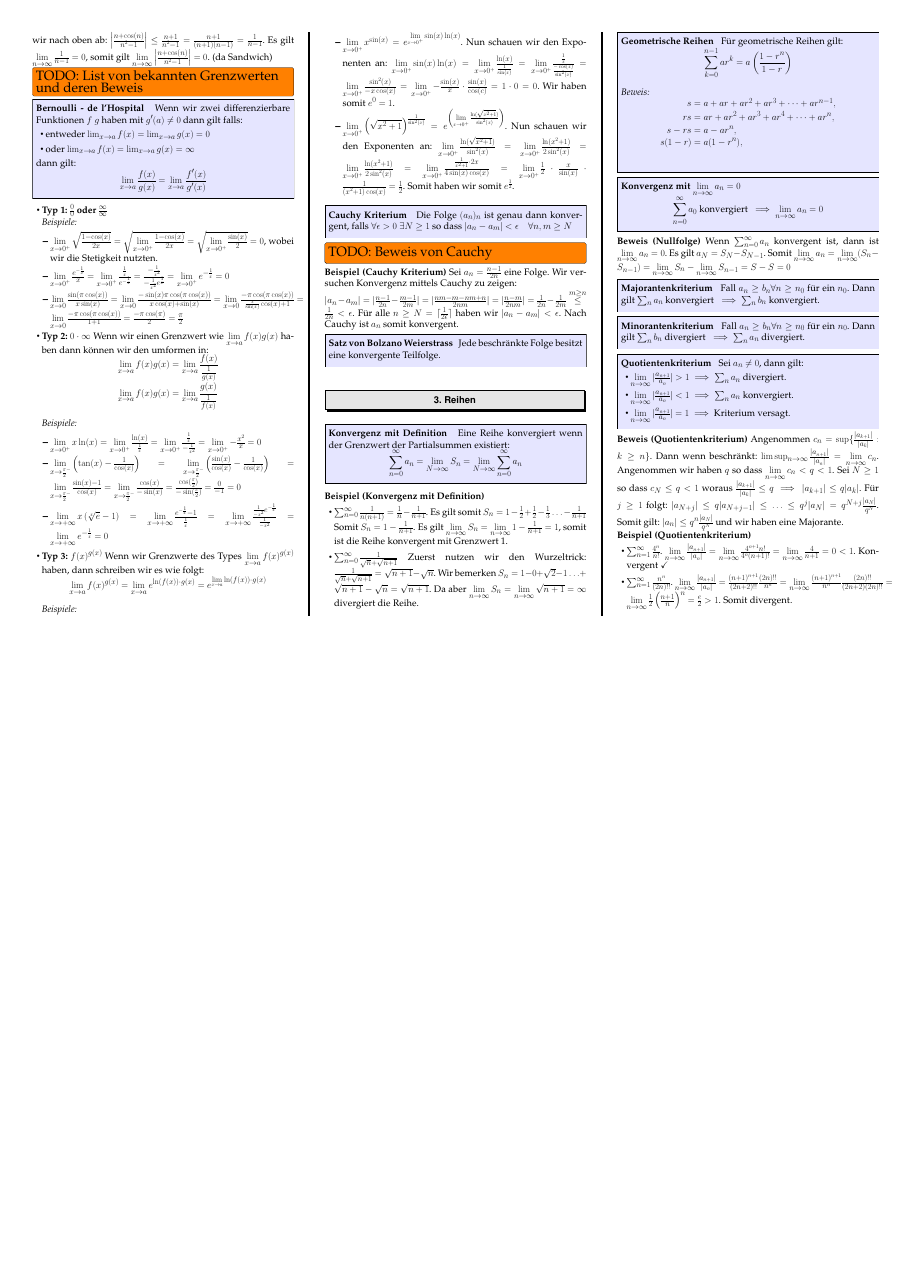
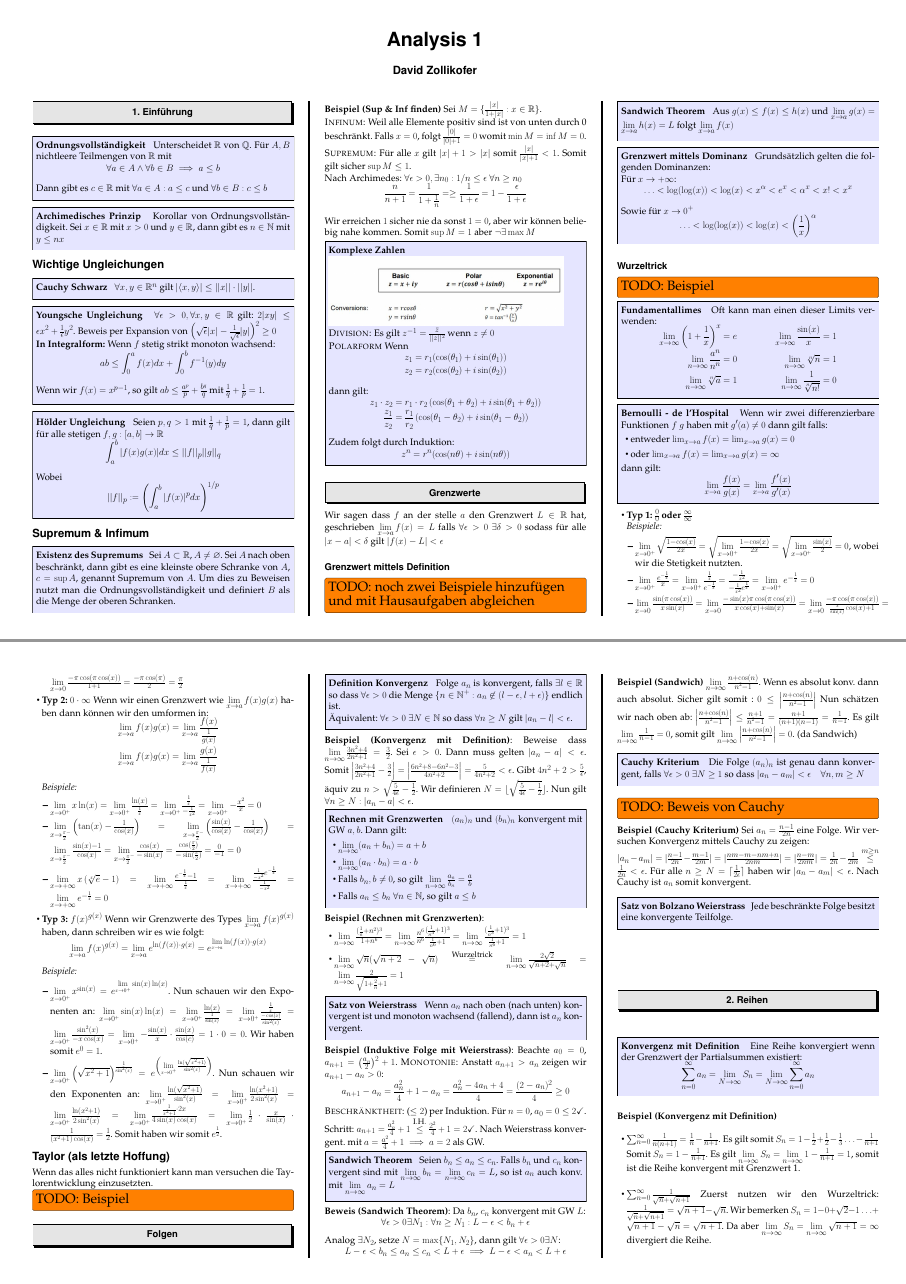
Before and after one commit to davidrzs/Analysis-1-Summary, a LaTeX poster (summary.tex): page 2 of 9 before the commit and pages 1 and 2 of 9 after it, the two joined at a grey line, the shorter picture padded with empty space. Compiled offline with pdfLaTeX.

Commit message:
neuer abschnitt grenzwerte

```diff
--- a/summary.tex
+++ b/summary.tex
@@ -243,10 +243,99 @@ $$z^n = r^n (\cos(n\theta) + i \sin(n \theta))$$
 
 
 
+% -------------------------- Grenzwerte --------------------------
+
+\section*{Grenzwerte}
+Wir sagen dass $f$ an der stelle $a$ den Grenzwert $L\in \R$ hat, geschrieben $\lim\limits_{x \to a} f(x) = L$ falls $\forall \epsilon > 0 \ \exists \delta > 0 $ sodass für alle $|x-a|<\delta$ gilt $|f(x)-L|< \epsilon$
+
+\subsubsection*{Grenzwert mittels Definition}
+\TODO{noch zwei Beispiele hinzufügen und mit Hausaufgaben abgleichen}
+
+
+\begin{method}{Sandwich Theorem}
+	Aus $g(x) \leq f(x) \leq h(x)$ und $\lim\limits_{x\to a} g(x) = \lim\limits_{x \to a} h(x) = L$ folgt $\lim\limits_{x \to a} f(x)$
+\end{method}
+
+
+\begin{method}{Grenzwert mittels Dominanz}
+Grundsätzlich gelten die folgenden Dominanzen: \\
+Für $x \to + \infty$:
+\begin{align*}
+	\ldots < \log(\log(x)) < \log(x) < x^\alpha < e^x < \alpha^x < x! < x^x
+\end{align*}
+Sowie für $x \to 0^+$
+\begin{align*}
+\ldots < \log(\log(x)) < \log(x) < \left(\frac{1}{x}\right)^\alpha
+\end{align*}
+\end{method}
+
+
+\subsubsection*{Wurzeltrick}
+\TODO{Beispiel}
+
+
+\begin{method}{Fundamentallimes}
+	Oft kann man einen dieser Limits verwenden:
+	\begin{align*}
+		\lim\limits_{x \to \infty} \left(1 + \frac{1}{x}\right)^x &= e &  \lim\limits_{x \to \infty} \frac{\sin(x)}{x} &= 1 \\
+		\lim\limits_{n \to \infty} \frac{a^n}{n^n} &= 0 & 	\lim\limits_{n \to \infty} \sqrt[n]{n} &= 1\\
+		\lim\limits_{n \to \infty} \sqrt[n]{a} &= 1  & 	\lim\limits_{n \to \infty} \frac{1}{\sqrt[n]{n!}} &= 0
+	\end{align*}
+\end{method}
+
+
+
+\begin{method}{Bernoulli - de l’Hospital}
+	Wenn wir zwei differenzierbare Funktionen $f$ $g$ haben mit $g'(a)\not = 0$ dann gilt falls:
+	\begin{itemize}
+		\item entweder $\lim_{x \to a} f(x) = \lim_{x \to a} g(x) = 0 $
+		\item oder $\lim_{x \to a} f(x) = \lim_{x \to a} g(x) = \infty $
+	\end{itemize}
+	dann gilt:
+	\begin{equation*}
+	\lim_{x \to a} \frac{f(x)}{g(x)} = 	\lim_{x \to a} \frac{f'(x)}{g'(x)}
+	\end{equation*}
+\end{method}
+\begin{itemize}
+	\item \textbf{Typ 1: $\frac{0}{0}$ oder $\frac{\infty}{\infty}$}\\
+	\textit{Beispiele:}
+	\begin{itemize}
+		\item $\limx{0^+}\sqrt{\frac{1- \cos(x)}{2x}} = \sqrt{\limx{0^+}\frac{1- \cos(x)}{2x}} =  \sqrt{\limx{0^+}\frac{\sin(x)}{2}} = 0$, wobei wir die Stetigkeit nutzten.
+		\item $\limx{0^+} \frac{e^{-\frac{1}{x}}}{x} = \limx{0^+} \frac{\frac{1}{x}}{e^{-\frac{1}{x}}} = \frac{-\frac{1}{x^2}}{-\frac{1}{x^2}e^{\frac{1}{x}}} = \limx{0^+} e^{- \frac{1}{x}} = 0$
+		\item $\limx{0} \frac{\sin(\pi\cos(x))}{x\sin(x)} = \limx{0} \frac{-\sin(x)\pi\cos(\pi\cos(x))}{x\cos(x)+\sin(x)} = \limx{0} \frac{-\pi\cos(\pi\cos(x))}{\frac{x}{\sin(x)}\cos(x)+1} = \limx{0} \frac{-\pi\cos(\pi\cos(x))}{1+1} = \frac{-\pi\cos(\pi)}{2} = \frac{\pi}{2}$
+	\end{itemize}
+	\item \textbf{Typ 2: $0 \cdot \infty$} Wenn wir einen Grenzwert wie $\lim\limits_{x \to a} f(x)g(x)$ haben dann können wir den umformen in:
+	\begin{align*}
+	\lim_{x \to a}f(x) g(x) &= \lim_{x\to a} \frac{f(x)}{\frac{1}{g(x)}}\\
+	\lim_{x \to a}f(x) g(x) &= \lim_{x\to a} \frac{g(x)}{\frac{1}{f(x)}}
+	\end{align*}
+	\textit{Beispiele:}
+	\begin{itemize}
+		\item $\limx{0^+} x\ln(x) = \limx{0^+} \frac{\ln(x)}{\frac{1}{x}} = \limx{0^+} \frac{\frac{1}{x}}{-\frac{1}{x^2}} = \limx{0^+} -\frac{x^2}{x} = 0$
+		\item $\limx{\frac{\pi}{2}^-} \left( \tan(x) - \frac{1}{\cos(x)} \right) = \limx{\frac{\pi}{2}^-} \left(\frac{\sin(x)}{\cos(x)}- \frac{1}{\cos(x)} \right) = \limx{\frac{\pi}{2}^-} \frac{\sin(x) -1}{\cos(x)} = \limx{\frac{\pi}{2}^-} \frac{\cos(x)}{-\sin(x)} = \frac{\cos(\frac{\pi}{2})}{-\sin(\frac{\pi}{2})} = \frac{0}{-1} = 0$
+		\item $\limx{+ \infty} x \left( \sqrt[x]{e} -1 \right) = \limx{+ \infty} \frac{e^{-\frac{1}{x}}-1}{\frac{1}{x}} = \limx{+ \infty} \frac{\frac{1}{-x^2}e^{-\frac{1}{x}}}{\frac{1}{-x^2}} = \limx{+ \infty} e^{-\frac{1}{x}} = 0$
+	\end{itemize}
+
+
+	\item \textbf{Typ 3: $f(x)^{g(x)}$} Wenn wir Grenzwerte des Types $ \limx{a} f(x)^{g(x)}$ haben, dann schreiben wir es wie folgt:
+	\begin{align*}
+	\limx{a} f(x)^{g(x)} &= \limx{a} e^{\ln(f(x))\cdot g(x)} = e^{\limx{a} \ln(f(x))\cdot g(x)}
+	\end{align*}
+	\textit{Beispiele:}
+	\begin{itemize}
+		\item $\limx{0^+} x^{\sin(x)} = e^{\limx{0^+} \sin(x)\ln(x)}$. Nun schauen wir den Exponenten an: $\limx{0^+} \sin(x)\ln(x) = \limx{0^+} \frac{\ln(x)}{\frac{1}{\sin(x)}} = \limx{0^+} \frac{\frac{1}{x}}{\frac{-\cos(x)}{\sin^2(x)}} = \limx{0^+} \frac{\sin^2(x)}{- x\cos(x)} = \limx{0^+} -\frac{\sin(x)}{x} \cdot\frac{\sin(x)}{\cos(c)} = 1 \cdot 0 = 0$. Wir haben somit $e^0 = 1$.
+		\item $\limx{0^+} \left( \sqrt{x^2 + 1} \right)^{\frac{1}{\sin^2(x)}} = e^{\left(\limx{0^+} \frac{\ln(\sqrt{x^2 + 1})}{\sin^2(x)} \right)}$. Nun schauen wir den Exponenten an: $\limx{0^+} \frac{\ln(\sqrt{x^2 + 1})}{\sin^2(x)} = \limx{0^+} \frac{\ln(x^2 + 1)}{2\sin^2(x)} = \limx{0^+} \frac{\ln(x^2 + 1)}{2\sin^2(x)} = \limx{0^+} \frac{\frac{1}{x^2+1}\cdot 2x}{4\sin(x)\cos(x)} = \limx{0^+} \frac{1}{2}\cdot \frac{x}{\sin(x)} \cdot \frac{1}{(x^2 + 1) \cos(x)} = \frac{1}{2}$. Somit haben wir somit $e^{\frac{1}{2}}$.
+	\end{itemize}
+\end{itemize}
+
+\subsection*{Taylor (als letzte Hoffung)}
+Wenn das alles nicht funktioniert kann man versuchen die Taylorentwicklung einzusetzten.
+\TODO{Beispiel}
+
 
 % -------------------------- Folgen --------------------------
 
-\section{Folgen}
+\section*{Folgen}
 
 \begin{method}{Definition Konvergenz}
 Folge $a_n$ is konvergent, falls $\exists l \in \mathbb{R}$ so dass $\forall \epsilon > 0$ die Menge $\{n \in \mathbb{N}^+: a_n \not \in (l-\epsilon, l + \epsilon)\}$ endlich ist. \\
@@ -297,52 +386,6 @@ $$L-\epsilon < b_n \leq a_n \leq c_n < L + \epsilon \implies L - \epsilon < a_n
 
 \textbf{Beispiel (Sandwich)}
 $\limm \frac{n + \cos(n)}{n^2 -1}$. Wenn es absolut konv. dann auch absolut. Sicher gilt somit : $0 \leq \left|\frac{n + \cos(n)}{n^2 -1}\right|$ Nun schätzen wir nach oben ab: $\left|\frac{n + \cos(n)}{n^2 -1}\right| \leq \frac{n+1}{n^2 - 1} = \frac{n+1}{(n+1)(n-1)} = \frac{1}{n-1}$. Es gilt $\limm \frac{1}{n-1} = 0$, somit gilt $\limm \left|\frac{n + \cos(n)}{n^2 -1}\right| = 0$. (da Sandwich)
-
-
-\TODO{List von bekannten Grenzwerten und deren Beweis}
-
-\begin{method}{Bernoulli - de l’Hospital}
-	Wenn wir zwei differenzierbare Funktionen $f$ $g$ haben mit $g'(a)\not = 0$ dann gilt falls:
-	\begin{itemize}
-		\item entweder $\lim_{x \to a} f(x) = \lim_{x \to a} g(x) = 0 $
-		\item oder $\lim_{x \to a} f(x) = \lim_{x \to a} g(x) = \infty $
-	\end{itemize}
-dann gilt:
-\begin{equation*}
-	\lim_{x \to a} \frac{f(x)}{g(x)} = 	\lim_{x \to a} \frac{f'(x)}{g'(x)}
-\end{equation*}
-\end{method}
-\begin{itemize}
-	\item \textbf{Typ 1: $\frac{0}{0}$ oder $\frac{\infty}{\infty}$}\\
-	\textit{Beispiele:}
-	\begin{itemize}
-		\item $\limx{0^+}\sqrt{\frac{1- \cos(x)}{2x}} = \sqrt{\limx{0^+}\frac{1- \cos(x)}{2x}} =  \sqrt{\limx{0^+}\frac{\sin(x)}{2}} = 0$, wobei wir die Stetigkeit nutzten.
-		\item $\limx{0^+} \frac{e^{-\frac{1}{x}}}{x} = \limx{0^+} \frac{\frac{1}{x}}{e^{-\frac{1}{x}}} = \frac{-\frac{1}{x^2}}{-\frac{1}{x^2}e^{\frac{1}{x}}} = \limx{0^+} e^{- \frac{1}{x}} = 0$
-		\item $\limx{0} \frac{\sin(\pi\cos(x))}{x\sin(x)} = \limx{0} \frac{-\sin(x)\pi\cos(\pi\cos(x))}{x\cos(x)+\sin(x)} = \limx{0} \frac{-\pi\cos(\pi\cos(x))}{\frac{x}{\sin(x)}\cos(x)+1} = \limx{0} \frac{-\pi\cos(\pi\cos(x))}{1+1} = \frac{-\pi\cos(\pi)}{2} = \frac{\pi}{2}$
-	\end{itemize}
-	\item \textbf{Typ 2: $0 \cdot \infty$} Wenn wir einen Grenzwert wie $\lim\limits_{x \to a} f(x)g(x)$ haben dann können wir den umformen in:
-\begin{align*}
-	\lim_{x \to a}f(x) g(x) &= \lim_{x\to a} \frac{f(x)}{\frac{1}{g(x)}}\\
-		\lim_{x \to a}f(x) g(x) &= \lim_{x\to a} \frac{g(x)}{\frac{1}{f(x)}}
-\end{align*}
-\textit{Beispiele:}
-\begin{itemize}
-	\item $\limx{0^+} x\ln(x) = \limx{0^+} \frac{\ln(x)}{\frac{1}{x}} = \limx{0^+} \frac{\frac{1}{x}}{-\frac{1}{x^2}} = \limx{0^+} -\frac{x^2}{x} = 0$
-	\item $\limx{\frac{\pi}{2}^-} \left( \tan(x) - \frac{1}{\cos(x)} \right) = \limx{\frac{\pi}{2}^-} \left(\frac{\sin(x)}{\cos(x)}- \frac{1}{\cos(x)} \right) = \limx{\frac{\pi}{2}^-} \frac{\sin(x) -1}{\cos(x)} = \limx{\frac{\pi}{2}^-} \frac{\cos(x)}{-\sin(x)} = \frac{\cos(\frac{\pi}{2})}{-\sin(\frac{\pi}{2})} = \frac{0}{-1} = 0$
-	\item $\limx{+ \infty} x \left( \sqrt[x]{e} -1 \right) = \limx{+ \infty} \frac{e^{-\frac{1}{x}}-1}{\frac{1}{x}} = \limx{+ \infty} \frac{\frac{1}{-x^2}e^{-\frac{1}{x}}}{\frac{1}{-x^2}} = \limx{+ \infty} e^{-\frac{1}{x}} = 0$
-\end{itemize}
-
-
-	\item \textbf{Typ 3: $f(x)^{g(x)}$} Wenn wir Grenzwerte des Types $ \limx{a} f(x)^{g(x)}$ haben, dann schreiben wir es wie folgt:
-	\begin{align*}
-		\limx{a} f(x)^{g(x)} &= \limx{a} e^{\ln(f(x))\cdot g(x)} = e^{\limx{a} \ln(f(x))\cdot g(x)}
-	\end{align*}
-	\textit{Beispiele:}
-	\begin{itemize}
-		\item $\limx{0^+} x^{\sin(x)} = e^{\limx{0^+} \sin(x)\ln(x)}$. Nun schauen wir den Exponenten an: $\limx{0^+} \sin(x)\ln(x) = \limx{0^+} \frac{\ln(x)}{\frac{1}{\sin(x)}} = \limx{0^+} \frac{\frac{1}{x}}{\frac{-\cos(x)}{\sin^2(x)}} = \limx{0^+} \frac{\sin^2(x)}{- x\cos(x)} = \limx{0^+} -\frac{\sin(x)}{x} \cdot\frac{\sin(x)}{\cos(c)} = 1 \cdot 0 = 0$. Wir haben somit $e^0 = 1$.
-		\item $\limx{0^+} \left( \sqrt{x^2 + 1} \right)^{\frac{1}{\sin^2(x)}} = e^{\left(\limx{0^+} \frac{\ln(\sqrt{x^2 + 1})}{\sin^2(x)} \right)}$. Nun schauen wir den Exponenten an: $\limx{0^+} \frac{\ln(\sqrt{x^2 + 1})}{\sin^2(x)} = \limx{0^+} \frac{\ln(x^2 + 1)}{2\sin^2(x)} = \limx{0^+} \frac{\ln(x^2 + 1)}{2\sin^2(x)} = \limx{0^+} \frac{\frac{1}{x^2+1}\cdot 2x}{4\sin(x)\cos(x)} = \limx{0^+} \frac{1}{2}\cdot \frac{x}{\sin(x)} \cdot \frac{1}{(x^2 + 1) \cos(x)} = \frac{1}{2}$. Somit haben wir somit $e^{\frac{1}{2}}$.
-	\end{itemize}
-\end{itemize}
 
 
 
```
Also changed, not shown: summary.tex (2 more changed lines).
